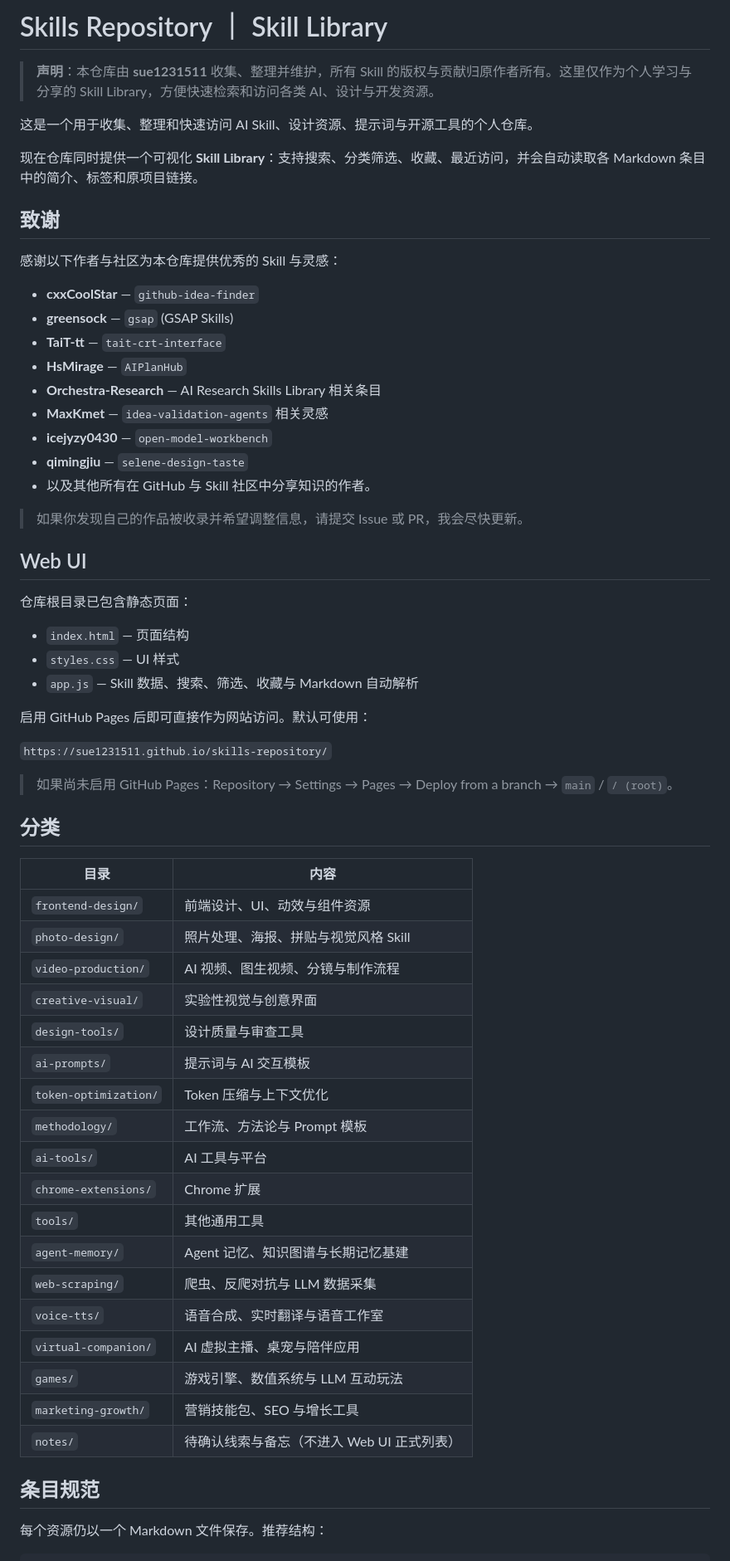
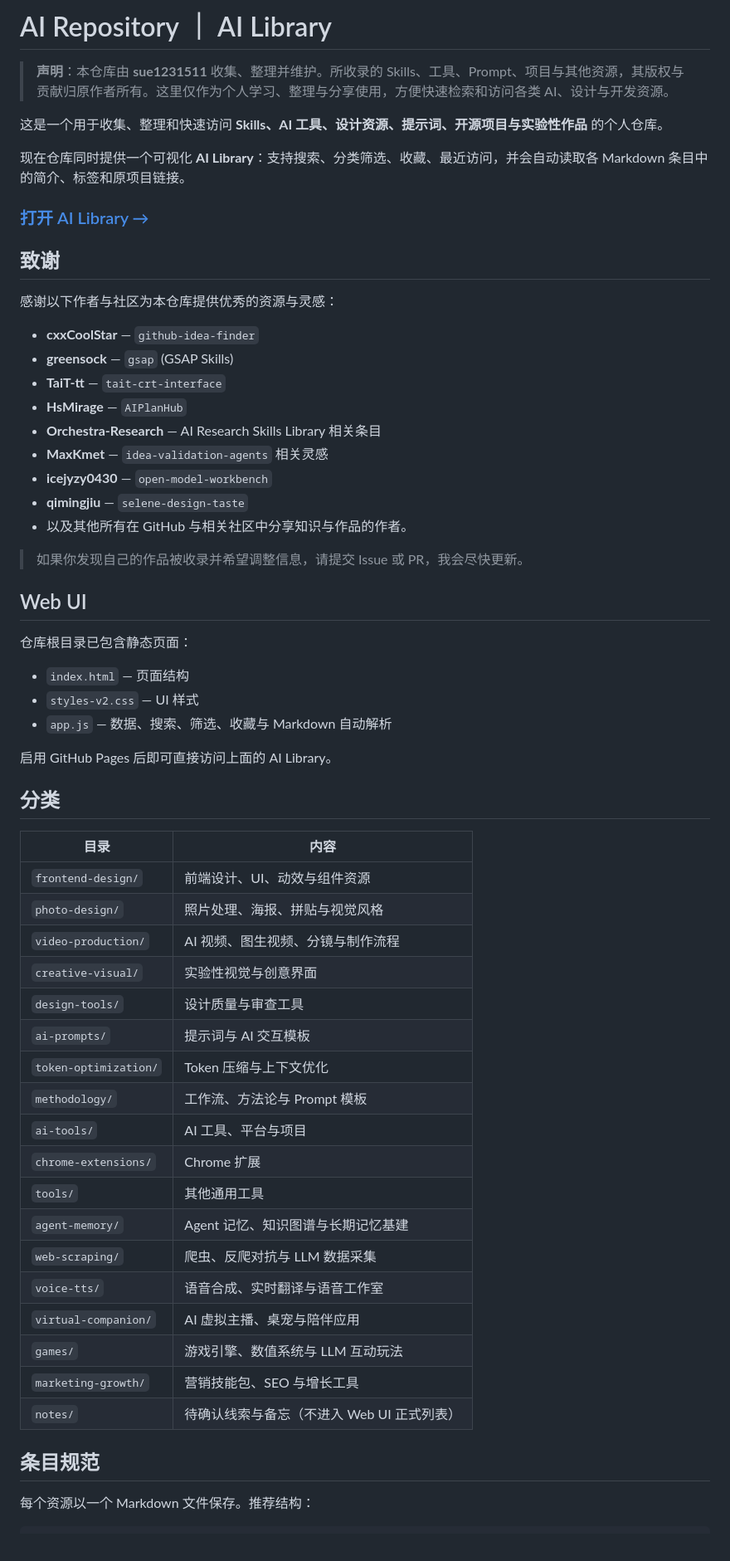
Before and after one commit to shanshan0530/skills-repository, a Markdown page: README.md, the part around one of its changes. Shown at 83% size. GitHub-like rendering.

Commit message:
Refresh README branding and move web library link up

````diff
--- a/README.md
+++ b/README.md
@@ -1,14 +1,16 @@
-# Skills Repository ｜ Skill Library
+# AI Repository ｜ AI Library
 
-> **声明**：本仓库由 **sue1231511** 收集、整理并维护，所有 Skill 的版权与贡献归原作者所有。这里仅作为个人学习与分享的 Skill Library，方便快速检索和访问各类 AI、设计与开发资源。
+> **声明**：本仓库由 **sue1231511** 收集、整理并维护。所收录的 Skills、工具、Prompt、项目与其他资源，其版权与贡献归原作者所有。这里仅作为个人学习、整理与分享使用，方便快速检索和访问各类 AI、设计与开发资源。
 
-这是一个用于收集、整理和快速访问 AI Skill、设计资源、提示词与开源工具的个人仓库。
+这是一个用于收集、整理和快速访问 **Skills、AI 工具、设计资源、提示词、开源项目与实验性作品** 的个人仓库。
 
-现在仓库同时提供一个可视化 **Skill Library**：支持搜索、分类筛选、收藏、最近访问，并会自动读取各 Markdown 条目中的简介、标签和原项目链接。
+现在仓库同时提供一个可视化 **AI Library**：支持搜索、分类筛选、收藏、最近访问，并会自动读取各 Markdown 条目中的简介、标签和原项目链接。
+
+### [打开 AI Library →](https://sue1231511.github.io/skills-repository/)
 
 ## 致谢
 
-感谢以下作者与社区为本仓库提供优秀的 Skill 与灵感：
+感谢以下作者与社区为本仓库提供优秀的资源与灵感：
 
 - **cxxCoolStar** — `github-idea-finder`
 - **greensock** — `gsap` (GSAP Skills)
@@ -18,7 +20,7 @@
 - **MaxKmet** — `idea-validation-agents` 相关灵感
 - **icejyzy0430** — `open-model-workbench`
 - **qimingjiu** — `selene-design-taste`
-- 以及其他所有在 GitHub 与 Skill 社区中分享知识的作者。
+- 以及其他所有在 GitHub 与相关社区中分享知识与作品的作者。
 
 > 如果你发现自己的作品被收录并希望调整信息，请提交 Issue 或 PR，我会尽快更新。
 
@@ -27,28 +29,24 @@
 仓库根目录已包含静态页面：
 
 - `index.html` — 页面结构
-- `styles.css` — UI 样式
-- `app.js` — Skill 数据、搜索、筛选、收藏与 Markdown 自动解析
+- `styles-v2.css` — UI 样式
+- `app.js` — 数据、搜索、筛选、收藏与 Markdown 自动解析
 
-启用 GitHub Pages 后即可直接作为网站访问。默认可使用：
-
-`https://sue1231511.github.io/skills-repository/`
-
-> 如果尚未启用 GitHub Pages：Repository → Settings → Pages → Deploy from a branch → `main` / `/ (root)`。
+启用 GitHub Pages 后即可直接访问上面的 AI Library。
 
 ## 分类
 
 | 目录 | 内容 |
 |---|---|
 | `frontend-design/` | 前端设计、UI、动效与组件资源 |
-| `photo-design/` | 照片处理、海报、拼贴与视觉风格 Skill |
+| `photo-design/` | 照片处理、海报、拼贴与视觉风格 |
 | `video-production/` | AI 视频、图生视频、分镜与制作流程 |
 | `creative-visual/` | 实验性视觉与创意界面 |
 | `design-tools/` | 设计质量与审查工具 |
 | `ai-prompts/` | 提示词与 AI 交互模板 |
 | `token-optimization/` | Token 压缩与上下文优化 |
 | `methodology/` | 工作流、方法论与 Prompt 模板 |
-| `ai-tools/` | AI 工具与平台 |
+| `ai-tools/` | AI 工具、平台与项目 |
 | `chrome-extensions/` | Chrome 扩展 |
 | `tools/` | 其他通用工具 |
 | `agent-memory/` | Agent 记忆、知识图谱与长期记忆基建 |
@@ -57,9 +55,10 @@
 | `virtual-companion/` | AI 虚拟主播、桌宠与陪伴应用 |
 | `games/` | 游戏引擎、数值系统与 LLM 互动玩法 |
 | `marketing-growth/` | 营销技能包、SEO 与增长工具 |
-| `notes/` | 待确认线索与备忘（不进入 Web UI 正式列表） |\n
+| `notes/` | 待确认线索与备忘（不进入 Web UI 正式列表） |
+
 ## 条目规范
 
-每个资源仍以一个 Markdown 文件保存。推荐结构：
+每个资源以一个 Markdown 文件保存。推荐结构：
 
 ```md
````
Also changed, not shown: other parts of README.md (+7 -7 lines).
